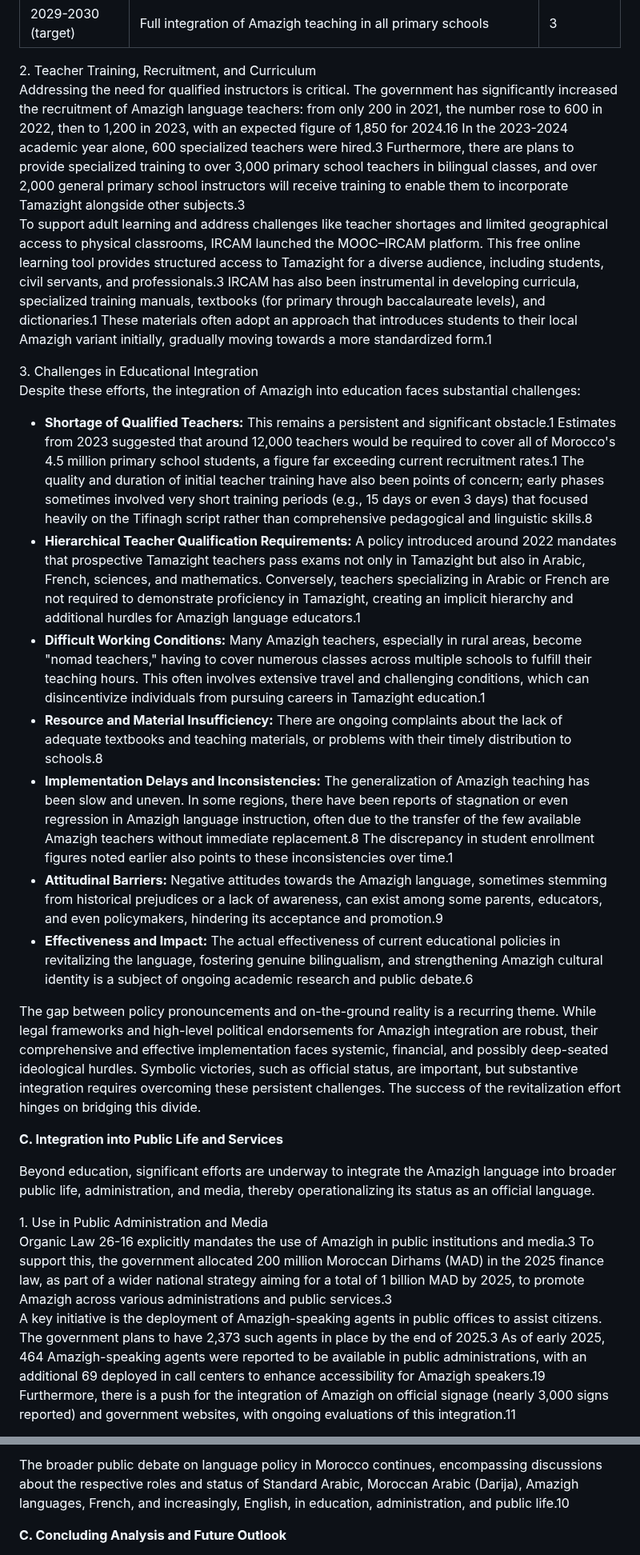
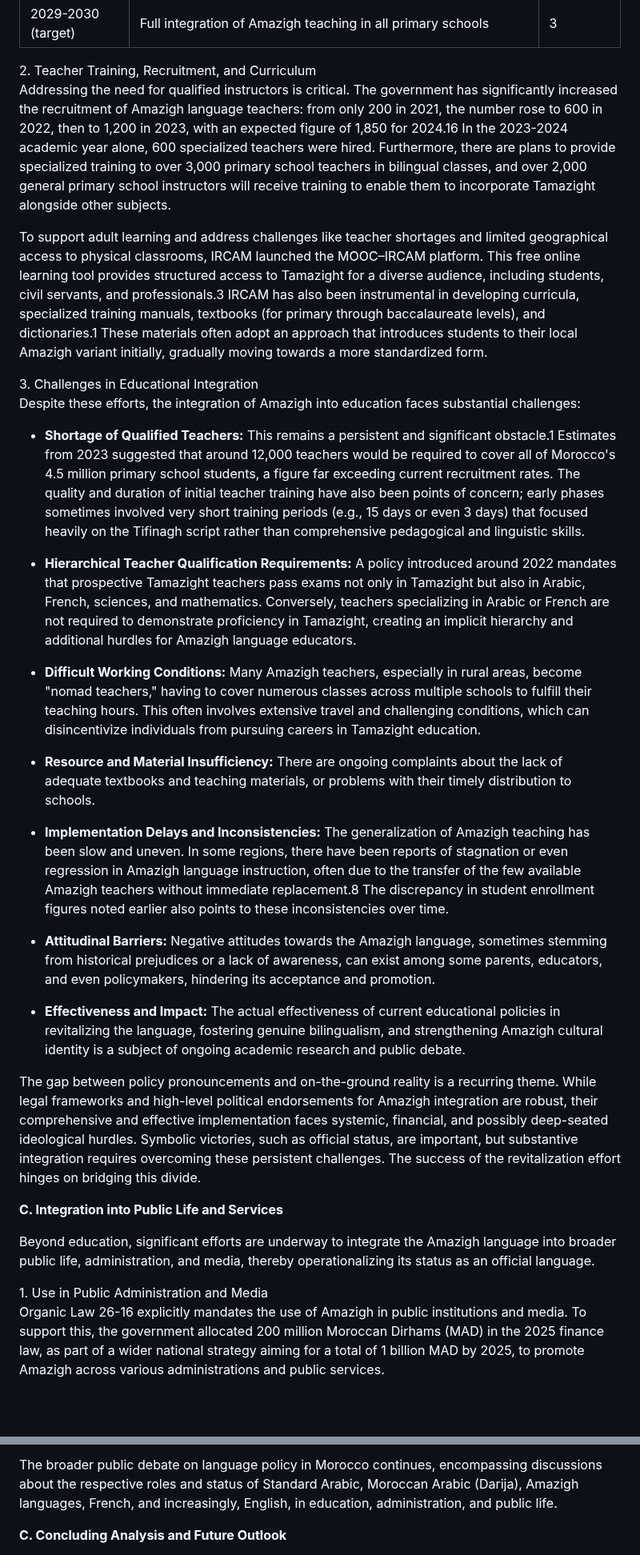
Before and after one commit to tamazightdev/TamazightTranslate_Offline_AI_MultiLingo_App, a Markdown page: documentation/ Research_Tamazight_Amazigh_Language_Integration_Earthquake_Info.md, 2 parts joined by grey strips. Shown at 80% size. GitHub-like rendering; blank space fills up the shorter version.

```diff
--- a/documentation/ Research_Tamazight_Amazigh_Language_Integration_Earthquake_Info.md
+++ b/documentation/ Research_Tamazight_Amazigh_Language_Integration_Earthquake_Info.md
@@ -58,19 +75,26 @@ In higher education, Amazigh studies departments have been established in severa
 | 2029-2030 (target) | Full integration of Amazigh teaching in all primary schools | 3 |
 
 2\. Teacher Training, Recruitment, and Curriculum
-Addressing the need for qualified instructors is critical. The government has significantly increased the recruitment of Amazigh language teachers: from only 200 in 2021, the number rose to 600 in 2022, then to 1,200 in 2023, with an expected figure of 1,850 for 2024.16 In the 2023-2024 academic year alone, 600 specialized teachers were hired.3 Furthermore, there are plans to provide specialized training to over 3,000 primary school teachers in bilingual classes, and over 2,000 general primary school instructors will receive training to enable them to incorporate Tamazight alongside other subjects.3
-To support adult learning and address challenges like teacher shortages and limited geographical access to physical classrooms, IRCAM launched the MOOC–IRCAM platform. This free online learning tool provides structured access to Tamazight for a diverse audience, including students, civil servants, and professionals.3 IRCAM has also been instrumental in developing curricula, specialized training manuals, textbooks (for primary through baccalaureate levels), and dictionaries.1 These materials often adopt an approach that introduces students to their local Amazigh variant initially, gradually moving towards a more standardized form.1
+Addressing the need for qualified instructors is critical. The government has significantly increased the recruitment of Amazigh language teachers: from only 200 in 2021, the number rose to 600 in 2022, then to 1,200 in 2023, with an expected figure of 1,850 for 2024.16 In the 2023-2024 academic year alone, 600 specialized teachers were hired. Furthermore, there are plans to provide specialized training to over 3,000 primary school teachers in bilingual classes, and over 2,000 general primary school instructors will receive training to enable them to incorporate Tamazight alongside other subjects.
+
+To support adult learning and address challenges like teacher shortages and limited geographical access to physical classrooms, IRCAM launched the MOOC–IRCAM platform. This free online learning tool provides structured access to Tamazight for a diverse audience, including students, civil servants, and professionals.3 IRCAM has also been instrumental in developing curricula, specialized training manuals, textbooks (for primary through baccalaureate levels), and dictionaries.1 These materials often adopt an approach that introduces students to their local Amazigh variant initially, gradually moving towards a more standardized form.
 
 3\. Challenges in Educational Integration
 Despite these efforts, the integration of Amazigh into education faces substantial challenges:
 
-* **Shortage of Qualified Teachers:** This remains a persistent and significant obstacle.1 Estimates from 2023 suggested that around 12,000 teachers would be required to cover all of Morocco's 4.5 million primary school students, a figure far exceeding current recruitment rates.1 The quality and duration of initial teacher training have also been points of concern; early phases sometimes involved very short training periods (e.g., 15 days or even 3 days) that focused heavily on the Tifinagh script rather than comprehensive pedagogical and linguistic skills.8
-* **Hierarchical Teacher Qualification Requirements:** A policy introduced around 2022 mandates that prospective Tamazight teachers pass exams not only in Tamazight but also in Arabic, French, sciences, and mathematics. Conversely, teachers specializing in Arabic or French are not required to demonstrate proficiency in Tamazight, creating an implicit hierarchy and additional hurdles for Amazigh language educators.1
-* **Difficult Working Conditions:** Many Amazigh teachers, especially in rural areas, become "nomad teachers," having to cover numerous classes across multiple schools to fulfill their teaching hours. This often involves extensive travel and challenging conditions, which can disincentivize individuals from pursuing careers in Tamazight education.1
-* **Resource and Material Insufficiency:** There are ongoing complaints about the lack of adequate textbooks and teaching materials, or problems with their timely distribution to schools.8
-* **Implementation Delays and Inconsistencies:** The generalization of Amazigh teaching has been slow and uneven. In some regions, there have been reports of stagnation or even regression in Amazigh language instruction, often due to the transfer of the few available Amazigh teachers without immediate replacement.8 The discrepancy in student enrollment figures noted earlier also points to these inconsistencies over time.1
-* **Attitudinal Barriers:** Negative attitudes towards the Amazigh language, sometimes stemming from historical prejudices or a lack of awareness, can exist among some parents, educators, and even policymakers, hindering its acceptance and promotion.9
-* **Effectiveness and Impact:** The actual effectiveness of current educational policies in revitalizing the language, fostering genuine bilingualism, and strengthening Amazigh cultural identity is a subject of ongoing academic research and public debate.6
+* **Shortage of Qualified Teachers:** This remains a persistent and significant obstacle.1 Estimates from 2023 suggested that around 12,000 teachers would be required to cover all of Morocco's 4.5 million primary school students, a figure far exceeding current recruitment rates. The quality and duration of initial teacher training have also been points of concern; early phases sometimes involved very short training periods (e.g., 15 days or even 3 days) that focused heavily on the Tifinagh script rather than comprehensive pedagogical and linguistic skills.
+
+* **Hierarchical Teacher Qualification Requirements:** A policy introduced around 2022 mandates that prospective Tamazight teachers pass exams not only in Tamazight but also in Arabic, French, sciences, and mathematics. Conversely, teachers specializing in Arabic or French are not required to demonstrate proficiency in Tamazight, creating an implicit hierarchy and additional hurdles for Amazigh language educators.
+
+* **Difficult Working Conditions:** Many Amazigh teachers, especially in rural areas, become "nomad teachers," having to cover numerous classes across multiple schools to fulfill their teaching hours. This often involves extensive travel and challenging conditions, which can disincentivize individuals from pursuing careers in Tamazight education.
+
+* **Resource and Material Insufficiency:** There are ongoing complaints about the lack of adequate textbooks and teaching materials, or problems with their timely distribution to schools.
+
+* **Implementation Delays and Inconsistencies:** The generalization of Amazigh teaching has been slow and uneven. In some regions, there have been reports of stagnation or even regression in Amazigh language instruction, often due to the transfer of the few available Amazigh teachers without immediate replacement.8 The discrepancy in student enrollment figures noted earlier also points to these inconsistencies over time.
+
+* **Attitudinal Barriers:** Negative attitudes towards the Amazigh language, sometimes stemming from historical prejudices or a lack of awareness, can exist among some parents, educators, and even policymakers, hindering its acceptance and promotion.
+
+* **Effectiveness and Impact:** The actual effectiveness of current educational policies in revitalizing the language, fostering genuine bilingualism, and strengthening Amazigh cultural identity is a subject of ongoing academic research and public debate.
 
 The gap between policy pronouncements and on-the-ground reality is a recurring theme. While legal frameworks and high-level political endorsements for Amazigh integration are robust, their comprehensive and effective implementation faces systemic, financial, and possibly deep-seated ideological hurdles. Symbolic victories, such as official status, are important, but substantive integration requires overcoming these persistent challenges. The success of the revitalization effort hinges on bridging this divide.
 
@@ -79,6 +103,5 @@ The gap between policy pronouncements and on-the-ground reality is a recurring t
 Beyond education, significant efforts are underway to integrate the Amazigh language into broader public life, administration, and media, thereby operationalizing its status as an official language.
 
 1\. Use in Public Administration and Media
-Organic Law 26-16 explicitly mandates the use of Amazigh in public institutions and media.3 To support this, the government allocated 200 million Moroccan Dirhams (MAD) in the 2025 finance law, as part of a wider national strategy aiming for a total of 1 billion MAD by 2025, to promote Amazigh across various administrations and public services.3
-A key initiative is the deployment of Amazigh-speaking agents in public offices to assist citizens. The government plans to have 2,373 such agents in place by the end of 2025\.3 As of early 2025, 464 Amazigh-speaking agents were reported to be available in public administrations, with an additional 69 deployed in call centers to enhance accessibility for Amazigh speakers.19 Furthermore, there is a push for the integration of Amazigh on official signage (nearly 3,000 signs reported) and government websites, with ongoing evaluations of this integration.11
+Organic Law 26-16 explicitly mandates the use of Amazigh in public institutions and media. To support this, the government allocated 200 million Moroccan Dirhams (MAD) in the 2025 finance law, as part of a wider national strategy aiming for a total of 1 billion MAD by 2025, to promote Amazigh across various administrations and public services.
 
@@ -228,5 +286,5 @@ Symbolic gestures from the state, such as the declaration of the Amazigh New Yea
 
-The broader public debate on language policy in Morocco continues, encompassing discussions about the respective roles and status of Standard Arabic, Moroccan Arabic (Darija), Amazigh languages, French, and increasingly, English, in education, administration, and public life.10
+The broader public debate on language policy in Morocco continues, encompassing discussions about the respective roles and status of Standard Arabic, Moroccan Arabic (Darija), Amazigh languages, French, and increasingly, English, in education, administration, and public life.
 
 **C. Concluding Analysis and Future Outlook**
 
```
Also changed, not shown: other parts of documentation/ Research_Tamazight_Amazigh_Language_Integration_Earthquake_Info.md (+111 -53 lines).
